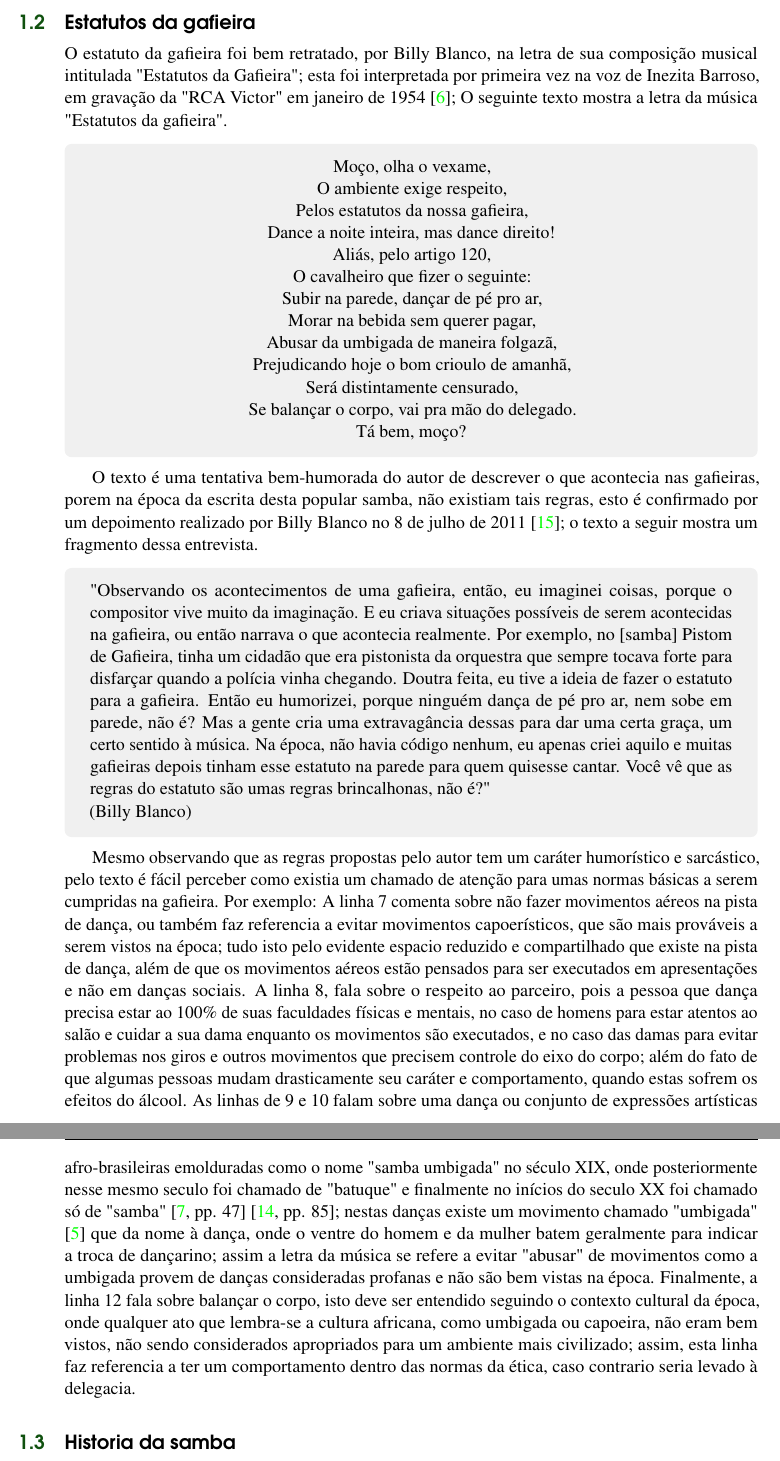
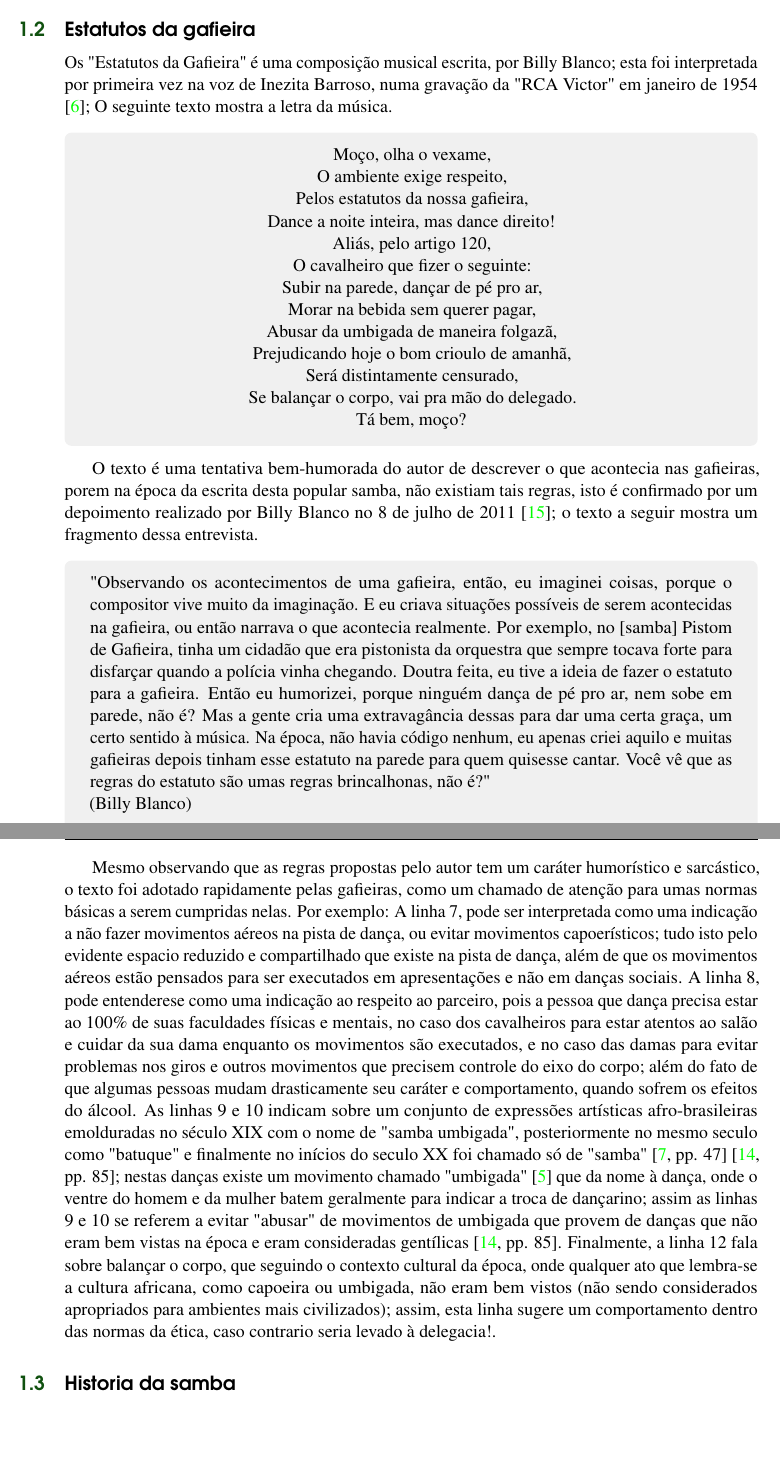
Before and after one commit to trucomanx-formulation/Gafieira-Book, a LaTeX book (book/main.tex, which reads book/chapters/cap-intro/intro.tex): two parts of pages 8 and 9 of 33, joined at a grey line, cut so that both start at the same text, the shorter picture padded with empty space. Compiled offline with pdfLaTeX.

Commit message:
mejorando o texto sobre teoria musical

```diff
--- a/book/chapters/cap-intro/intro.tex
+++ b/book/chapters/cap-intro/intro.tex
@@ -56,11 +58,10 @@ ficando em evidencia por serem brancas.
 %% SECTION
 %%%%%%%%%%%%%%%%%%%%%%%%%%%%%%%%%%%%%%%%%%%%%%%%%%%%%%%%%%%%%%%%%%%%%%%%%%%%%%%%
 \section{Estatutos da gafieira}\index{Estatuto da Gafieira}
-O estatuto da gafieira foi bem retratado, por Billy Blanco,
-na letra de sua composição musical intitulada "Estatutos da Gafieira";
+Os "Estatutos da Gafieira" é uma composição musical escrita, por Billy Blanco;
 esta foi interpretada por primeira vez na voz de Inezita Barroso,
-em gravação da "RCA Victor" em janeiro de 1954 \cite{musicaestatuto};
-O seguinte texto mostra a letra da música "Estatutos da gafieira".
+numa gravação da "RCA Victor" em janeiro de 1954 \cite{musicaestatuto};
+O seguinte texto mostra a letra da música.
 \begin{tcolorbox}[colback=lowgray,colframe=lowgray]%%
 \center{Moço, olha o vexame,}\\
 O ambiente exige respeito,\\
@@ -78,7 +79,7 @@ Tá bem, moço?\\
 \end{tcolorbox}
 O texto é uma tentativa bem-humorada do autor de descrever o que acontecia
 nas gafieiras, porem na época da escrita desta popular samba, não
-existiam tais regras, esto é confirmado por um depoimento realizado por
+existiam tais regras, isto é confirmado por um depoimento realizado por
 Billy Blanco no 8 de julho de 2011 \cite{depoimentobilly}; o texto a seguir
 mostra um fragmento dessa entrevista.
 
@@ -100,36 +101,34 @@ Você vê que as regras do estatuto são umas regras brincalhonas, não é?"
 \end{tcolorbox}
 
 Mesmo observando que as regras propostas pelo autor tem um caráter humorístico e sarcástico,
-pelo texto é fácil perceber como existia um chamado de atenção para umas
-normas básicas a serem cumpridas na gafieira. Por exemplo:
-A linha 7
-comenta sobre não fazer movimentos aéreos na pista de dança,
-ou também faz referencia a evitar movimentos capoerísticos,
-que são mais prováveis a serem vistos na época; tudo isto
+o texto foi adotado rapidamente pelas gafieiras, como um chamado de atenção para umas
+normas básicas a serem cumpridas nelas. Por exemplo:
+A linha 7, pode ser interpretada como uma indicação a
+não fazer movimentos aéreos na pista de dança,
+ou  evitar movimentos capoerísticos; tudo isto
 pelo evidente espacio reduzido e compartilhado que existe na pista de dança,
 além de que os movimentos aéreos estão pensados para ser
 executados em apresentações e não em danças sociais.
-A linha 8, fala
-sobre o respeito ao parceiro, pois a pessoa que dança precisa
-estar ao 100$\%$ de suas faculdades físicas e mentais, no caso de homens para estar atentos
-ao salão e cuidar a sua dama enquanto os movimentos são executados,
+A linha 8, pode entenderese como uma indicação
+ao respeito ao parceiro, pois a pessoa que dança precisa
+estar ao 100$\%$ de suas faculdades físicas e mentais, no caso dos cavalheiros para estar atentos ao salão e cuidar da sua dama enquanto os movimentos são executados,
 e no caso das damas para evitar problemas
 nos giros e outros movimentos que precisem  controle do eixo do corpo;
 além do fato de que algumas pessoas mudam drasticamente seu
-caráter e comportamento, quando estas sofrem os efeitos do álcool.
-As linhas de 9 e 10 falam sobre uma dança ou conjunto de expressões artísticas
-afro-brasileiras emolduradas como o nome "samba umbigada" no século XIX, onde
-posteriormente nesse mesmo seculo foi chamado de "batuque" e finalmente no inícios do seculo XX foi chamado só
+caráter e comportamento, quando  sofrem os efeitos do álcool.
+As linhas 9 e 10 indicam sobre um conjunto de expressões artísticas
+afro-brasileiras emolduradas no século XIX com o nome de "samba umbigada",
+posteriormente no mesmo seculo como "batuque" e finalmente no inícios do seculo XX foi chamado só
 de "samba" \cite[pp. 47]{diniz2008almanaque} \cite[pp. 85]{sandroni2001feitico}; nestas danças existe
 um movimento chamado "umbigada" \cite{da2015historia} que da nome à dança, onde o ventre do homem e da mulher batem geralmente para indicar
-a troca de dançarino; assim a letra da música se refere a
- evitar "abusar" de movimentos como a umbigada provem de danças consideradas profanas e não são bem vistas na época.
+a troca de dançarino; assim as linhas 9 e 10 se referem a
+ evitar "abusar" de movimentos de umbigada que provem de danças que não eram bem vistas na época e eram consideradas gentílicas \cite[pp. 85]{sandroni2001feitico}.
 Finalmente,
-a linha 12 fala sobre balançar o corpo, isto deve ser entendido seguindo o contexto cultural da
-época, onde qualquer ato que lembra-se a cultura africana, como umbigada ou capoeira,
-não eram bem vistos, não sendo considerados apropriados para um ambiente mais civilizado;
-assim, esta linha faz referencia a ter um comportamento dentro das normas da ética,
-caso contrario seria levado à delegacia.
+a linha 12 fala sobre balançar o corpo, que seguindo o contexto cultural da
+época, onde qualquer ato que lembra-se a cultura africana, como capoeira ou umbigada,
+não eram bem vistos (não sendo considerados apropriados para ambientes mais civilizados);
+assim, esta linha sugere um comportamento dentro das normas da ética,
+caso contrario seria levado à delegacia!.
 
 
 %\newpage
```
Also changed, not shown: book/chapters/cap-fundamentos/fundamentos.tex (+19 -19 lines), book/chapters/cap-intro/intro.tex (2 more changed lines).
